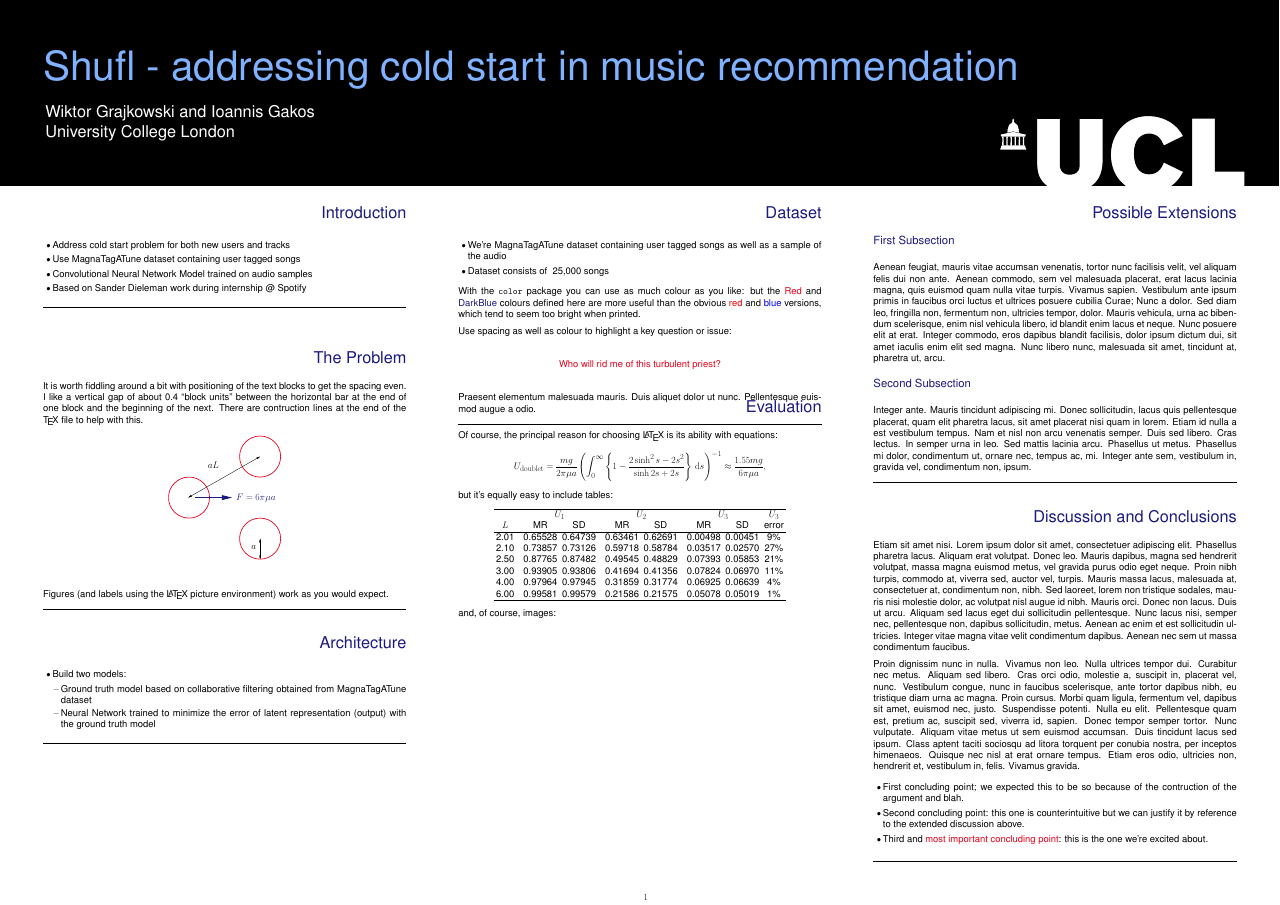
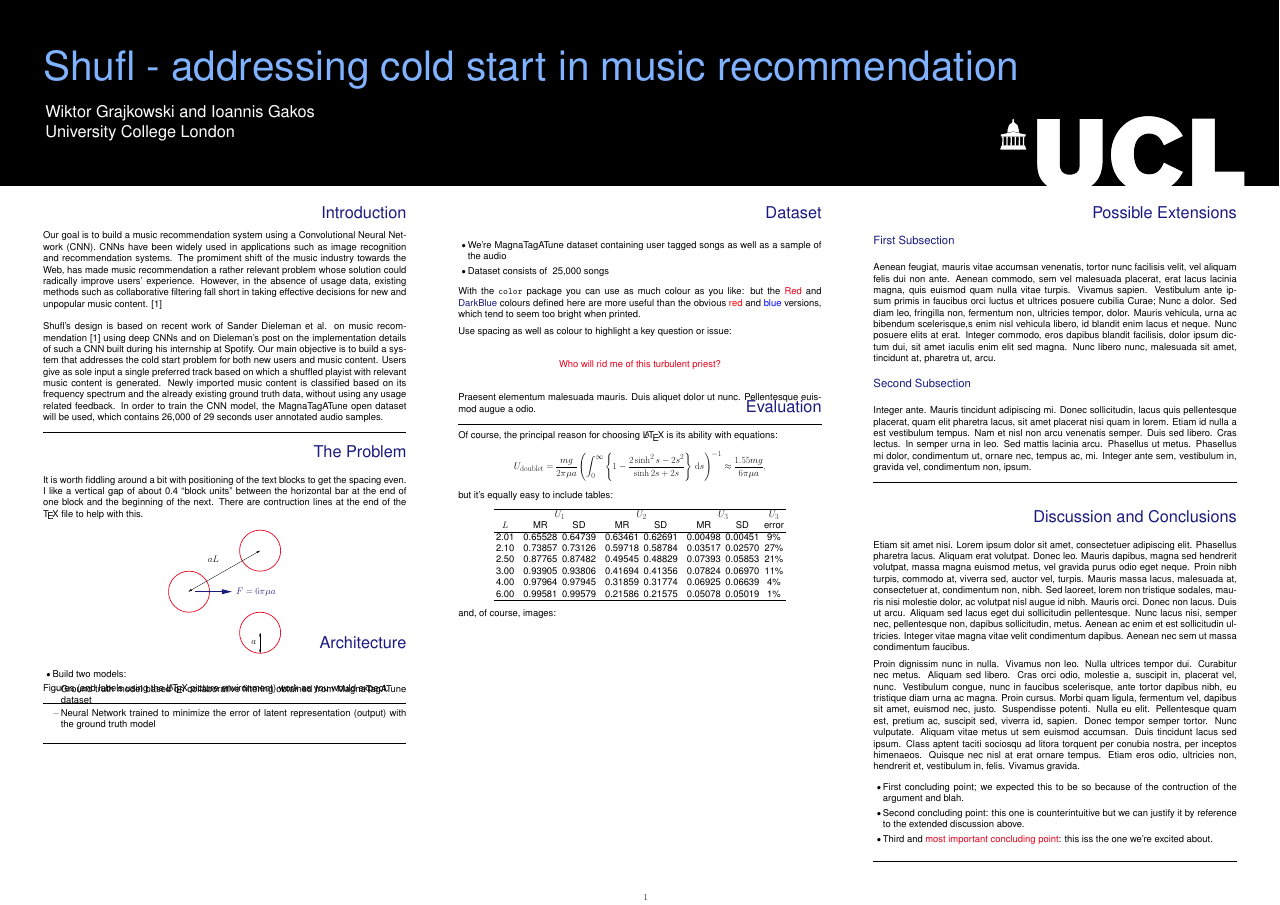
Before and after one commit to iogakos/shufl, a LaTeX poster (poster/poster.tex): the whole page. Compiled offline with pdfLaTeX.

```diff
--- a/poster/poster.tex
+++ b/poster/poster.tex
@@ -95,26 +95,41 @@
   %----------------------------------------------------------------------%
   \begin{textblock}{7}(0,2.4)
     \Head{Introduction}
-
     \sf % Selects sans serif family: part of the UCL corporate image!
-
-\begin{itemize}
-	\item Address cold start problem for both new users and tracks
-	\item Use MagnaTagATune dataset containing user tagged songs
-	\item Convolutional Neural Network Model trained on audio samples
-	\item Based on Sander Dieleman work during internship @ Spotify
-\end{itemize}
+    Our goal is to build a music recommendation system using a Convolutional
+    Neural Network (CNN). CNNs have been widely used in applications such as
+    image recognition and recommendation systems. The promiment shift of the
+    music industry towards the Web, has made music recommendation a rather
+    relevant problem whose solution could radically improve users' experience.
+    However, in the absence of usage data, existing methods such as
+    collaborative filtering fall short in taking effective decisions for new
+    and unpopular music content. [1]
+    \\ \\
+    Shufl's design is based on recent work of Sander Dieleman et al. on music
+    recommendation [1] using deep CNNs and on Dieleman's post on the
+    implementation details of such a CNN built during his internship at
+    Spotify. Our main objective is to build a system that addresses the cold
+    start problem for both new users and music content. Users give as sole
+    input a single preferred track based on which a shuffled playist with
+    relevant music content is generated. Newly imported music content is
+    classified based on its frequency spectrum and the already existing ground
+    truth data, without using any usage related feedback. In order to train
+    the CNN model, the MagnaTagATune open dataset will be used, which contains
+    26,000 of 29 seconds user annotated audio samples.
 
     \bigskip
     \hrule
   \end{textblock}
 
-\begin{textblock}{7}(0,4.52)
-
+  \begin{textblock}{7}(0,5.9)
     \Head{The Problem}
 
     \sf
-It is worth fiddling around a bit with positioning of the text blocks to get the spacing even. I like a vertical gap of about 0.4 ``block units'' between the horizontal bar at the end of one block and the beginning of the next. There are contruction lines at the end of the \TeX\ file to help with this.
+    It is worth fiddling around a bit with positioning of the text blocks to
+    get the spacing even. I like a vertical gap of about 0.4 ``block units''
+    between the horizontal bar at the end of one block and the beginning of the
+    next. There are contruction lines at the end of the \TeX\ file to help with
+    this.
 
     \begin{center}\includegraphics{fig1.eps}\end{center}
     \begin{picture}(0,0)
@@ -218,13 +241,28 @@
   \Subhead{First Subsection}
 
   \sf
-Aenean feugiat, mauris vitae accumsan venenatis, tortor nunc facilisis velit, vel aliquam felis dui non ante. Aenean commodo, sem vel malesuada placerat, erat lacus lacinia magna, quis euismod quam nulla vitae turpis. Vivamus sapien. Vestibulum ante ipsum primis in faucibus orci luctus et ultrices posuere cubilia Curae; Nunc a dolor. Sed diam leo, fringilla non, fermentum non, ultricies tempor, dolor. Mauris vehicula, urna ac bibendum scelerisque, enim nisl vehicula libero, id blandit enim lacus et neque. Nunc posuere elit at erat. Integer commodo, eros dapibus blandit facilisis, dolor ipsum dictum dui, sit amet iaculis enim elit sed magna. Nunc libero nunc, malesuada sit amet, tincidunt at, pharetra ut, arcu.
+  Aenean feugiat, mauris vitae accumsan venenatis, tortor nunc facilisis velit,
+  vel aliquam felis dui non ante. Aenean commodo, sem vel malesuada placerat,
+  erat lacus lacinia magna, quis euismod quam nulla vitae turpis. Vivamus
+  sapien. Vestibulum ante ipsum primis in faucibus orci luctus et ultrices
+  posuere cubilia Curae; Nunc a dolor. Sed diam leo, fringilla non, fermentum
+  non, ultricies tempor, dolor. Mauris vehicula, urna ac bibendum scelerisque,s
+  enim nisl vehicula libero, id blandit enim lacus et neque. Nunc posuere elits
+  at erat. Integer commodo, eros dapibus blandit facilisis, dolor ipsum dictum
+  dui, sit amet iaculis enim elit sed magna. Nunc libero nunc, malesuada sit
+  amet, tincidunt at, pharetra ut, arcu.
 
   \bigskip
 
   \Subhead{Second Subsection}
 
-Integer ante. Mauris tincidunt adipiscing mi. Donec sollicitudin, lacus quis pellentesque placerat, quam elit pharetra lacus, sit amet placerat nisi quam in lorem. Etiam id nulla a est vestibulum tempus. Nam et nisl non arcu venenatis semper. Duis sed libero. Cras lectus. In semper urna in leo. Sed mattis lacinia arcu. Phasellus ut metus. Phasellus mi dolor, condimentum ut, ornare nec, tempus ac, mi. Integer ante sem, vestibulum in, gravida vel, condimentum non, ipsum.
+  Integer ante. Mauris tincidunt adipiscing mi. Donec sollicitudin, lacus quis
+  pellentesque placerat, quam elit pharetra lacus, sit amet placerat nisi quam
+  in lorem. Etiam id nulla a est vestibulum tempus. Nam et nisl non arcu
+  venenatis semper. Duis sed libero. Cras lectus. In semper urna in leo. Sed
+  mattis lacinia arcu. Phasellus ut metus. Phasellus mi dolor, condimentum ut,
+  ornare nec, tempus ac, mi. Integer ante sem, vestibulum in, gravida vel,
+  condimentum non, ipsum.
 
   \bigskip
   \hrule
@@ -236,15 +274,38 @@
   \Head{Discussion and Conclusions}
 
   \sf
-Etiam sit amet nisi. Lorem ipsum dolor sit amet, consectetuer adipiscing elit. Phasellus pharetra lacus. Aliquam erat volutpat. Donec leo. Mauris dapibus, magna sed hendrerit volutpat, massa magna euismod metus, vel gravida purus odio eget neque. Proin nibh turpis, commodo at, viverra sed, auctor vel, turpis. Mauris massa lacus, malesuada at, consectetuer at, condimentum non, nibh. Sed laoreet, lorem non tristique sodales, mauris nisi molestie dolor, ac volutpat nisl augue id nibh. Mauris orci. Donec non lacus. Duis ut arcu. Aliquam sed lacus eget dui sollicitudin pellentesque. Nunc lacus nisi, semper nec, pellentesque non, dapibus sollicitudin, metus. Aenean ac enim et est sollicitudin ultricies. Integer vitae magna vitae velit condimentum dapibus. Aenean nec sem ut massa condimentum faucibus.
+  Etiam sit amet nisi. Lorem ipsum dolor sit amet, consectetuer adipiscing elit.
+  Phasellus pharetra lacus. Aliquam erat volutpat. Donec leo. Mauris dapibus,
+  magna sed hendrerit volutpat, massa magna euismod metus, vel gravida purus
+  odio eget neque. Proin nibh turpis, commodo at, viverra sed, auctor vel,
+  turpis. Mauris massa lacus, malesuada at, consectetuer at, condimentum non,
+  nibh. Sed laoreet, lorem non tristique sodales, mauris nisi molestie dolor,
+  ac volutpat nisl augue id nibh. Mauris orci. Donec non lacus. Duis ut arcu.
+  Aliquam sed lacus eget dui sollicitudin pellentesque. Nunc lacus nisi, semper
+  nec, pellentesque non, dapibus sollicitudin, metus. Aenean ac enim et est
+  sollicitudin ultricies. Integer vitae magna vitae velit condimentum dapibus.
+  Aenean nec sem ut massa condimentum faucibus.
 
-Proin dignissim nunc in nulla. Vivamus non leo. Nulla ultrices tempor dui. Curabitur nec metus. Aliquam sed libero. Cras orci odio, molestie a, suscipit in, placerat vel, nunc. Vestibulum congue, nunc in faucibus scelerisque, ante tortor dapibus nibh, eu tristique diam urna ac magna. Proin cursus. Morbi quam ligula, fermentum vel, dapibus sit amet, euismod nec, justo. Suspendisse potenti. Nulla eu elit. Pellentesque quam est, pretium ac, suscipit sed, viverra id, sapien.
-Donec tempor semper tortor. Nunc vulputate. Aliquam vitae metus ut sem euismod accumsan. Duis tincidunt lacus sed ipsum. Class aptent taciti sociosqu ad litora torquent per conubia nostra, per inceptos himenaeos. Quisque nec nisl at erat ornare tempus. Etiam eros odio, ultricies non, hendrerit et, vestibulum in, felis. Vivamus gravida.
+  Proin dignissim nunc in nulla. Vivamus non leo. Nulla ultrices tempor dui.
+  Curabitur nec metus. Aliquam sed libero. Cras orci odio, molestie a, suscipit
+  in, placerat vel, nunc. Vestibulum congue, nunc in faucibus scelerisque, ante
+  tortor dapibus nibh, eu tristique diam urna ac magna. Proin cursus. Morbi
+  quam ligula, fermentum vel, dapibus sit amet, euismod nec, justo. Suspendisse
+  potenti. Nulla eu elit. Pellentesque quam est, pretium ac, suscipit sed,
+  viverra id, sapien.
+  Donec tempor semper tortor. Nunc vulputate. Aliquam vitae metus ut sem
+  euismod accumsan. Duis tincidunt lacus sed ipsum. Class aptent taciti
+  sociosqu ad litora torquent per conubia nostra, per inceptos himenaeos.
+  Quisque nec nisl at erat ornare tempus. Etiam eros odio, ultricies non,
+  hendrerit et, vestibulum in, felis. Vivamus gravida.
 
   \begin{itemize}
-\item First concluding point; we expected this to be so because of the contruction of the argument and blah.
-\item Second concluding point: this one is counterintuitive but we can justify it by reference to the extended discussion above.
-\item Third and \textcolor{Red}{most important concluding point}: this is the one we're excited about.
+    \item First concluding point; we expected this to be so because of the
+      contruction of the argument and blah.
+    \item Second concluding point: this one is counterintuitive but we can
+      justify it by reference to the extended discussion above.
+    \item Third and \textcolor{Red}{most important concluding point}: this iss
+       the one we're excited about.
   \end{itemize}
 
   \vspace*{4mm} % Sometimes you will have to fudge the final spacing.
```
Also changed, not shown: poster/poster.tex (38 more changed lines). Lines whose indentation alone changed are shown as unchanged.
